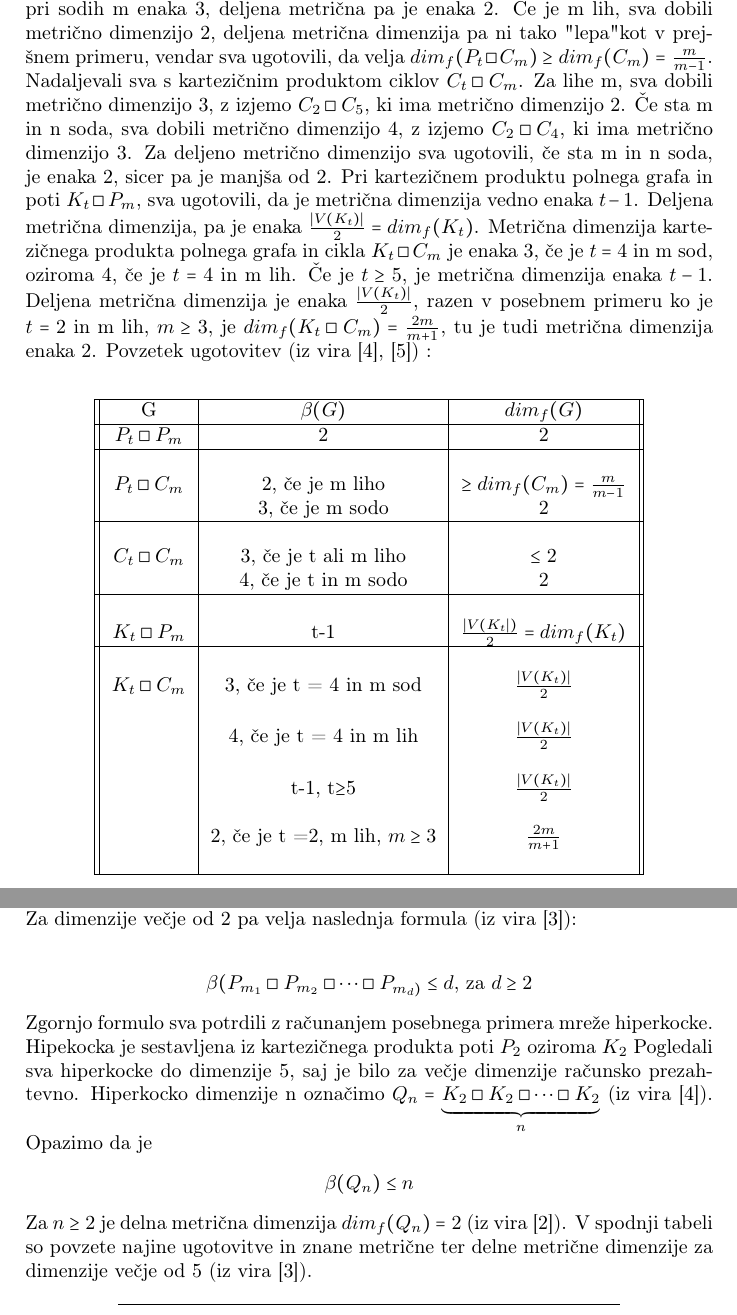
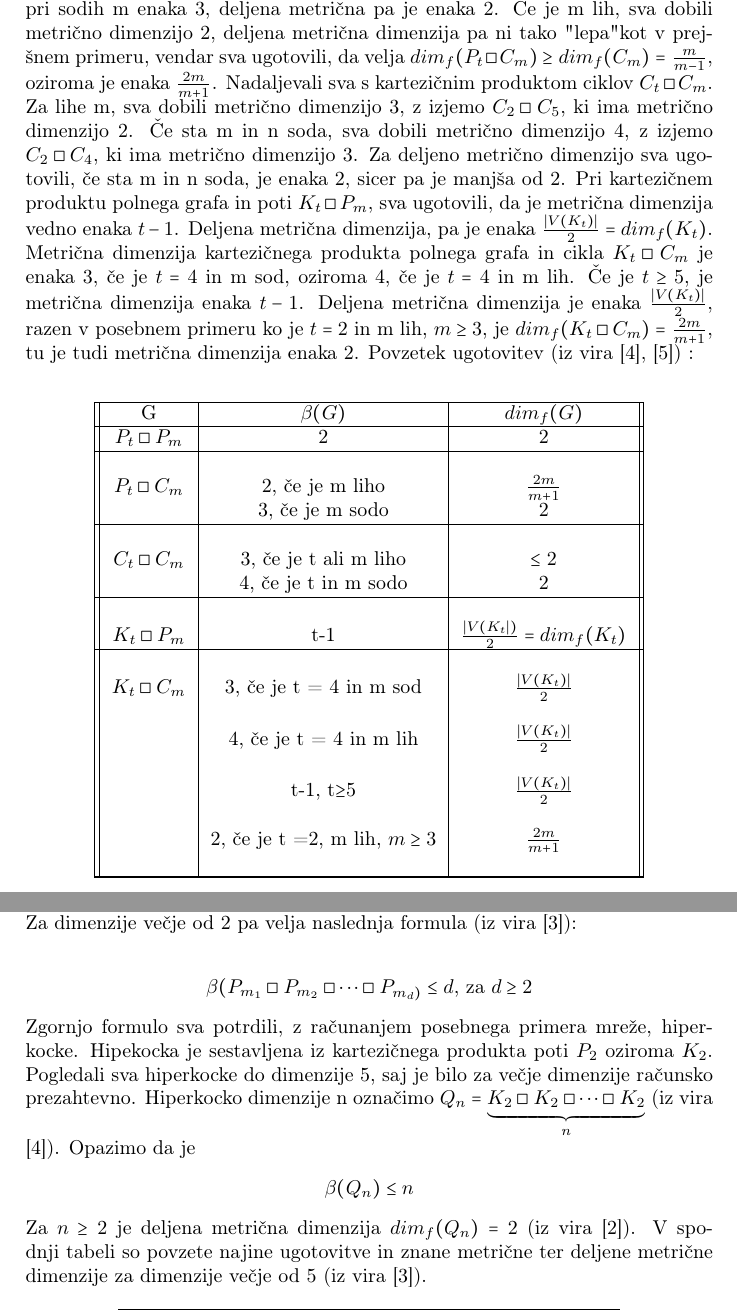
Before and after one commit to ajdastare/Metric-dimension-of-a-graph, a LaTeX document (porocilo.tex): two parts of pages 5 and 6 of 7, joined at a grey line, cut so that both start at the same text. Compiled offline with pdfLaTeX.

Commit message:
Popravek "tiskarskih napak"

```diff
--- a/porocilo.tex
+++ b/porocilo.tex
@@ -115,7 +115,7 @@ FMD za drevesa [ms] & 3,73 & 3,36 & 4,23 & 4,42 & 25,5 & 81,8 \\
 \newpage
 	\section*{Metrična in deljena metrična dimenzija kartezičnega produkta}
 
-	Zanimalo naju je, kakšna je metrična in deljena metrična dimenzija pri različnih kartezičnih produktih grafov. Pogledali sva si kartezični produkt poti $P_{t}\Box P_{m}$. Ugotovili sva, da je metrična in delna metrična dimenzija enaka 2. Pri kartezičnem produktu poti in cikla, $P_{t}\Box C_{m}$ sva ugotovili, da je metrična dimenzija pri sodih m enaka 3, deljena metrična pa je enaka 2. Če je m lih, sva dobili metrično dimenzijo 2, deljena metrična dimenzija pa ni tako "lepa" kot v prejšnem primeru, vendar sva ugotovili, da velja  $dim_{f}( P_{t}\Box C_{m})\ge dim_{f}(C_{m})= \frac{m}{m-1}$.
+	Zanimalo naju je, kakšna je metrična in deljena metrična dimenzija pri različnih kartezičnih produktih grafov. Pogledali sva si kartezični produkt poti $P_{t}\Box P_{m}$. Ugotovili sva, da je metrična in deljena metrična dimenzija enaka 2. Pri kartezičnem produktu poti in cikla, $P_{t}\Box C_{m}$ sva ugotovili, da je metrična dimenzija pri sodih m enaka 3, deljena metrična pa je enaka 2. Če je m lih, sva dobili metrično dimenzijo 2, deljena metrična dimenzija pa ni tako "lepa" kot v prejšnem primeru, vendar sva ugotovili, da velja  $dim_{f}( P_{t}\Box C_{m})\ge dim_{f}(C_{m})= \frac{m}{m-1}$, oziroma je enaka $\frac{2m}{m+1}$.
 	Nadaljevali sva s kartezičnim produktom ciklov $C_{t}\Box C_{m}$.
 	Za lihe m, sva dobili metrično dimenzijo 3, z izjemo $C_{2}\Box C_{5}$, ki ima metrično dimenzijo 2. Če sta m in n soda, sva dobili metrično dimenzijo 4, z izjemo $C_{2}\Box C_{4}$, ki ima metrično dimenzijo 3. Za deljeno metrično dimenzijo sva ugotovili, če sta m in n soda, je enaka 2, sicer pa je manjša od 2. Pri kartezičnem produktu polnega grafa in poti $K_{t}\Box P_{m}$, sva ugotovili, da je metrična dimenzija vedno enaka $t-1$. Deljena metrična dimenzija, pa je enaka $\frac{|V(K_{t})|}{2} = dim_{f}(K_{t})$. Metrična dimenzija kartezičnega produkta polnega grafa in cikla $K_{t}\Box C_{m}$ je enaka 3, če je $t = 4$ in m sod, oziroma 4, če je $t = 4$ in m lih. Če je $t \ge 5$, je metrična dimenzija enaka $t-1$. Deljena metrična dimenzija je enaka $\frac{|V(K_{t})|}{2}$, razen v posebnem primeru ko je $t = 2$ in m lih, $m \ge 3 $, je $dim_f(K_{t}\Box C_{m}) = \frac{2m}{m+1}$, tu je tudi metrična dimenzija enaka 2.
 	Povzetek ugotovitev (iz vira \cite{4}, \cite{5}) :
@@ -128,7 +128,7 @@ FMD za drevesa [ms] & 3,73 & 3,36 & 4,23 & 4,42 & 25,5 & 81,8 \\
 			$P_{t} \Box P_{m} $ & 2& 2 \\
 			\hline
 			&&\\
-			$P_{t} \Box C_{m} $& 2, če je m liho& $ \ge dim_{f}(C_{m})= \frac{m}{m-1}$\\
+			$P_{t} \Box C_{m} $& 2, če je m liho& $ \frac{2m}{m+1}$\\
 			& 3, če je m sodo& 2\\
 			\hline
 			&&\\
@@ -162,12 +162,12 @@ FMD za drevesa [ms] & 3,73 & 3,36 & 4,23 & 4,42 & 25,5 & 81,8 \\
 	\begin{center}
 		$\beta(P_{m_{1}}\Box P_{m_{2}}\Box \dots \Box P_{m_{d})} \le d$, za $d\ge 2$
 	\end{center}
-	Zgornjo formulo sva potrdili z računanjem posebnega primera mreže hiperkocke. Hipekocka je sestavljena iz kartezičnega produkta poti $P_{2}$ oziroma $K_{2}$ Pogledali sva  hiperkocke do dimenzije 5, saj je bilo za večje dimenzije računsko prezahtevno. Hiperkocko dimenzije n označimo $Q_{n} = \underbrace{K_{2} \Box K_{2}\Box \dots \Box K_{2}}_{n}$ (iz vira \cite{4}). Opazimo da je
+	Zgornjo formulo sva potrdili, z računanjem posebnega primera mreže, hiperkocke. Hipekocka je sestavljena iz kartezičnega produkta poti $P_{2}$ oziroma $K_{2}$. Pogledali sva hiperkocke do dimenzije 5, saj je bilo za večje dimenzije računsko prezahtevno. Hiperkocko dimenzije n označimo $Q_{n} = \underbrace{K_{2} \Box K_{2}\Box \dots \Box K_{2}}_{n}$ (iz vira \cite{4}). Opazimo da je
 	\begin{center}
 		$\beta(Q_{n})\le n$
 	\end{center}
-	Za $n \ge 2$ je delna metrična dimenzija $dim_{f}(Q_{n}) = 2$ (iz vira \cite{2}).
-	V spodnji tabeli so povzete najine ugotovitve in znane metrične ter delne metrične dimenzije za dimenzije večje od 5 (iz vira \cite{3}).
+	Za $n \ge 2$ je deljena metrična dimenzija $dim_{f}(Q_{n}) = 2$ (iz vira \cite{2}).
+	V spodnji tabeli so povzete najine ugotovitve in znane metrične ter deljene metrične dimenzije za dimenzije večje od 5 (iz vira \cite{3}).
 
 
 	\begin{center}
```
Also changed, not shown: porocilo.pdf.
